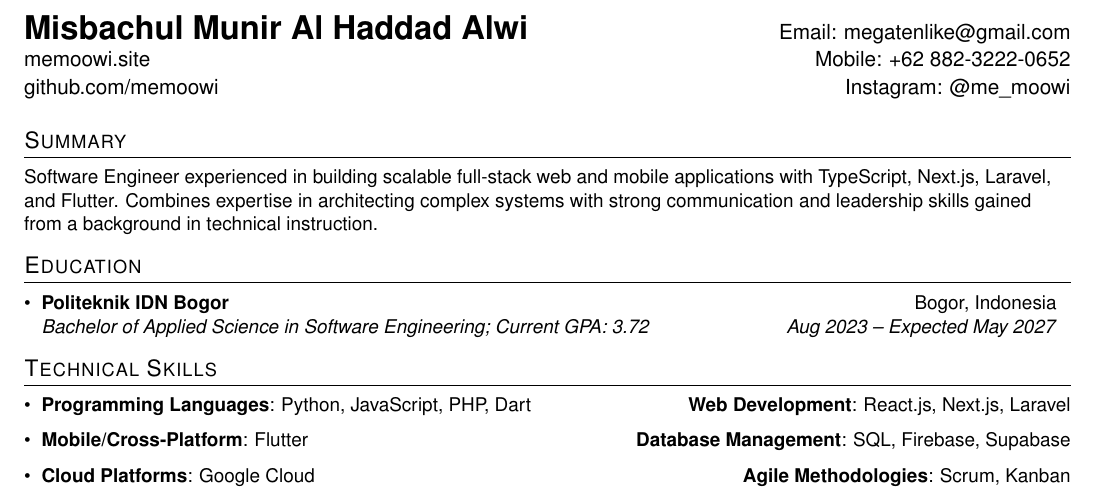
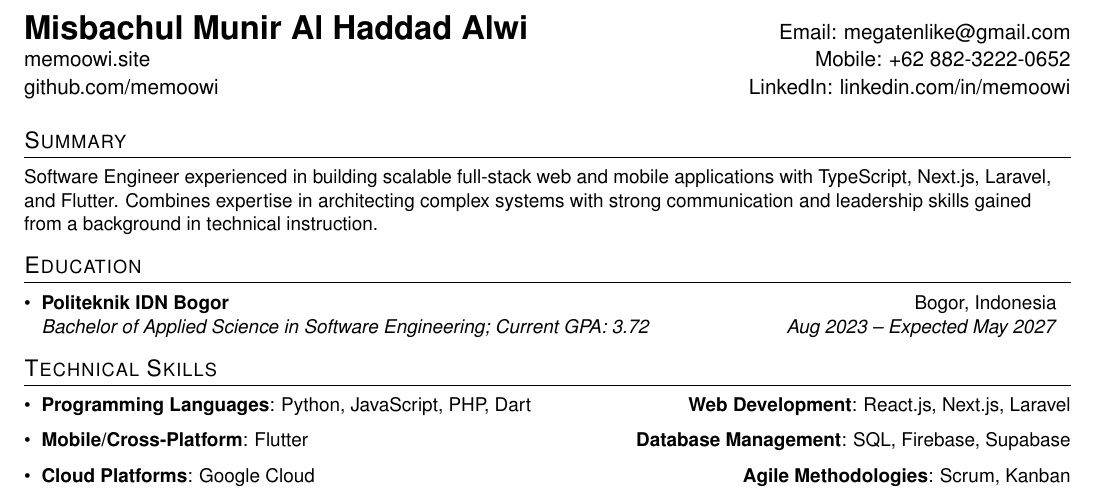
Before and after one commit to memoowi/memoowi, a LaTeX CV (resume.tex): part of page 1 of 2, cut so that both start at the same text. Compiled offline with pdfLaTeX.

Commit message:
fix: remove insta, change to linkedin

```diff
--- a/resume.tex
+++ b/resume.tex
@@ -100,7 +100,7 @@
 \begin{tabular*}{\textwidth}{l@{\extracolsep{\fill}}r}
   \textbf{\href{https://memoowi.site/}{\LARGE Misbachul Munir Al Haddad Alwi}} & Email: \href{mailto:megatenlike@gmail.com}{megatenlike@gmail.com}\\
   \href{https://memoowi.site/}{memoowi.site} & Mobile: \href{tel:+6288232220652}{+62 882-3222-0652} \\
-  \href{https://github.com/memoowi}{github.com/memoowi} & Instagram: \href{https://instagram.com/me_moowi}{@me\_moowi} \\
+  \href{https://github.com/memoowi}{github.com/memoowi} & LinkedIn: \href{https://www.linkedin.com/in/memoowi}{linkedin.com/in/memoowi} \\
 \end{tabular*}
 
 %-----------SUMMARY-----------------
```
Also changed, not shown: resume.pdf.
